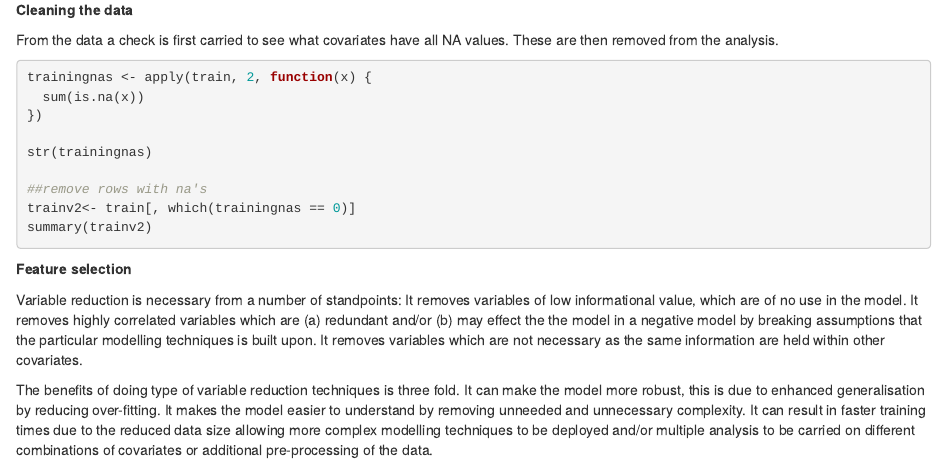
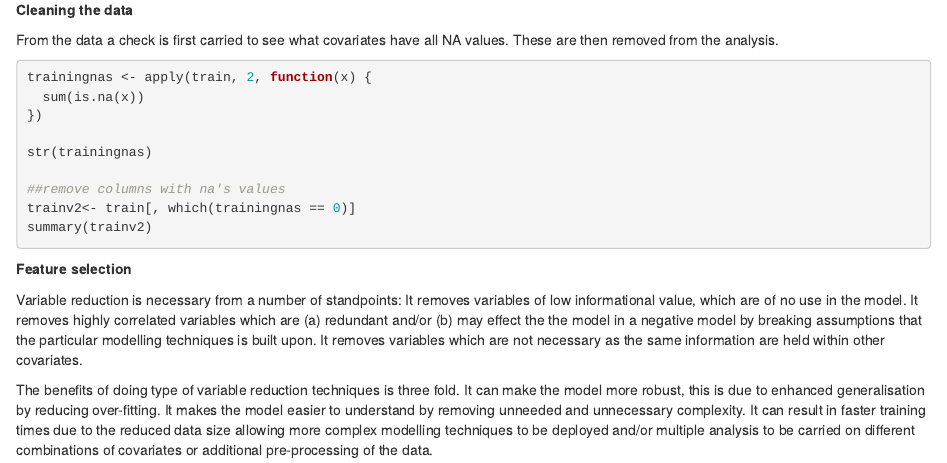
Before and after one commit to brennap3/coursera_practical_machine-learning, an R Markdown document (R_machine_learning_project.Rmd): the page in a window 1100 px wide, from 1510 px down. Rendered offline with R 4.5, knitr and Pandoc, with nearby package versions.

Commit message:
added changes to typos v2
added changes to typos v2

```diff
--- a/R_machine_learning_project.Rmd
+++ b/R_machine_learning_project.Rmd
@@ -102,7 +102,7 @@ trainingnas <- apply(train, 2, function(x) {
 
 str(trainingnas)
 
-##remove rows with na's
+##remove columns with na's values
 trainv2<- train[, which(trainingnas == 0)]
 summary(trainv2)
 
```
Also changed, not shown: machine learning project rough work.R (+3 -3 lines), R_machine_learning_project.html.
